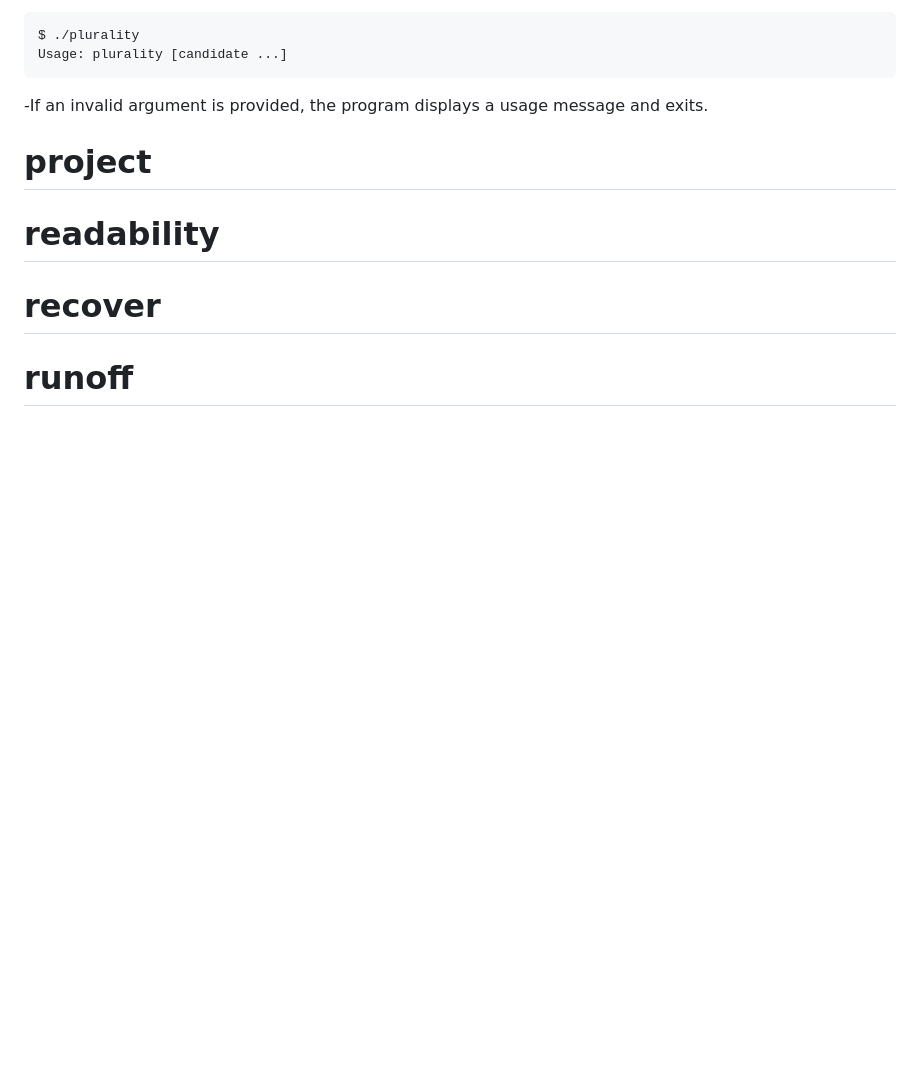
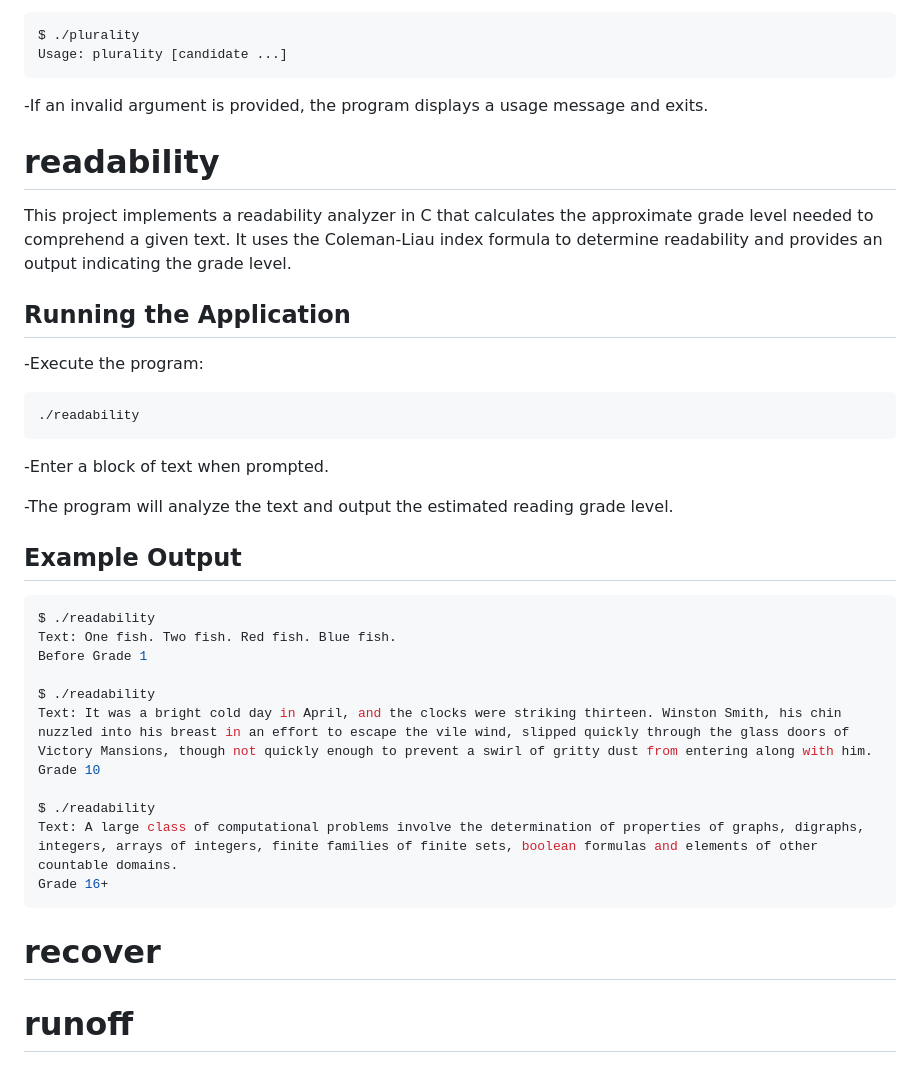
Before and after one commit to jujuedua/CS50-projects, a Markdown page: README.md, the part around the change. Drawn GitHub-style; blank space fills up the shorter version.

````diff
--- a/README.md
+++ b/README.md
@@ -550,10 +550,38 @@ Usage: plurality [candidate ...]
    ```
 -If an invalid argument is provided, the program displays a usage message and exits.
 
+# **readability**
 
-# **project**
+This project implements a readability analyzer in C that calculates the approximate grade level needed to comprehend a given text. It uses the Coleman-Liau index formula to determine readability and provides an output indicating the grade level.
 
-# **readability**
+## Running the Application
+
+-Execute the program:
+
+   ```bash
+./readability
+   ```
+
+-Enter a block of text when prompted.
+
+-The program will analyze the text and output the estimated reading grade level.
+
+## Example Output
+
+
+   ```bash
+$ ./readability
+Text: One fish. Two fish. Red fish. Blue fish.
+Before Grade 1
+
+$ ./readability
+Text: It was a bright cold day in April, and the clocks were striking thirteen. Winston Smith, his chin nuzzled into his breast in an effort to escape the vile wind, slipped quickly through the glass doors of Victory Mansions, though not quickly enough to prevent a swirl of gritty dust from entering along with him.
+Grade 10
+
+$ ./readability
+Text: A large class of computational problems involve the determination of properties of graphs, digraphs, integers, arrays of integers, finite families of finite sets, boolean formulas and elements of other countable domains.
+Grade 16+
+   ```
 
 # **recover**
 
````
